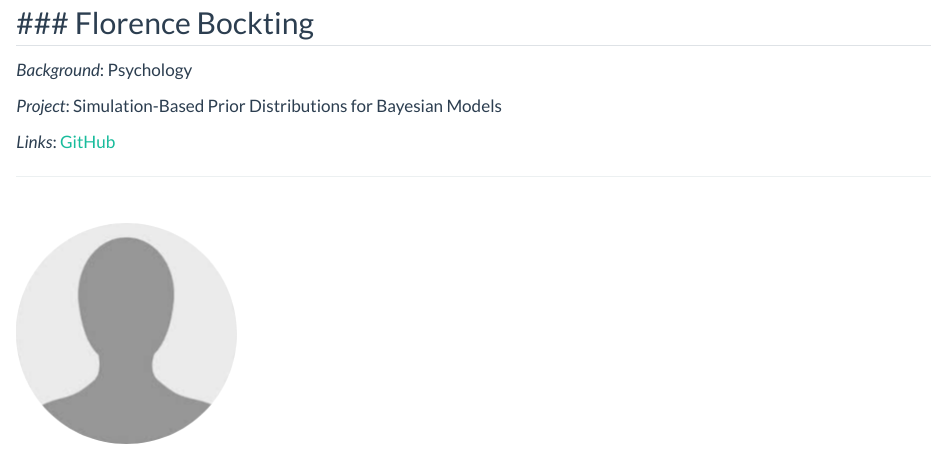
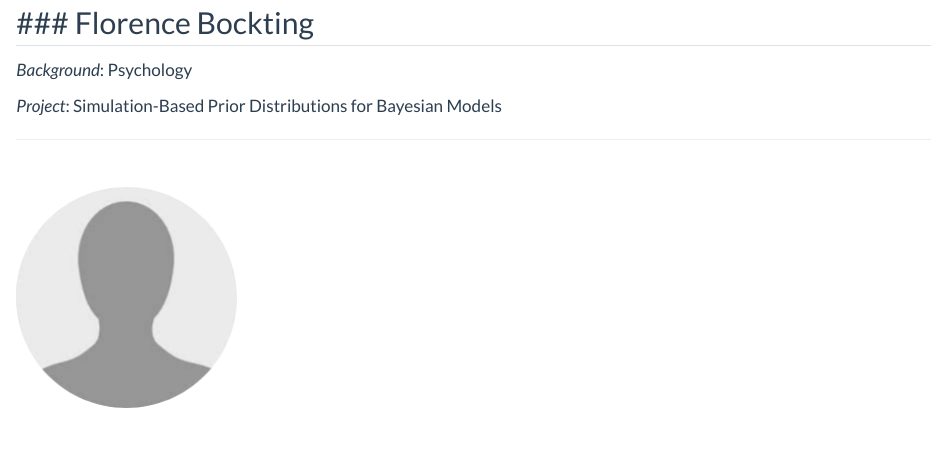
Before and after one commit to paul-buerkner/paul-buerkner.github.io, a Quarto document (lab/index.qmd): the page in a window 1100 px wide, from 1350 px down. Rendered offline with R 4.5, knitr and Pandoc in place of Quarto, with nearby package versions.

Commit message:
minor cleaning

```diff
--- a/lab/index.qmd
+++ b/lab/index.qmd
@@ -73,8 +73,6 @@ excerpt: "Current members of my lab"
 *Background*: Psychology
 
 *Project*: Simulation-Based Prior Distributions for Bayesian Models
-
-*Links*: [GitHub](https://github.com/FloB2)
 :::
 :::
 
```
Also changed, not shown: docs/search.json, 1 other file.
